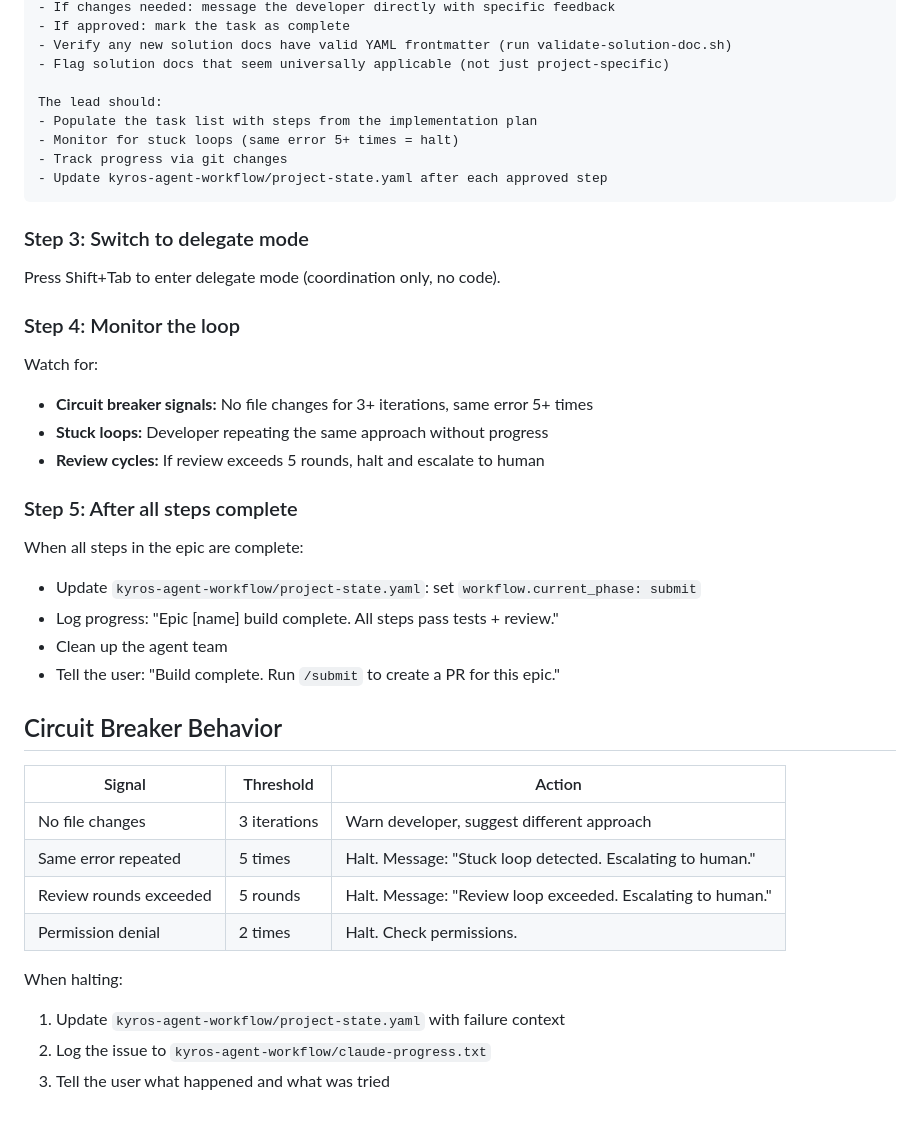
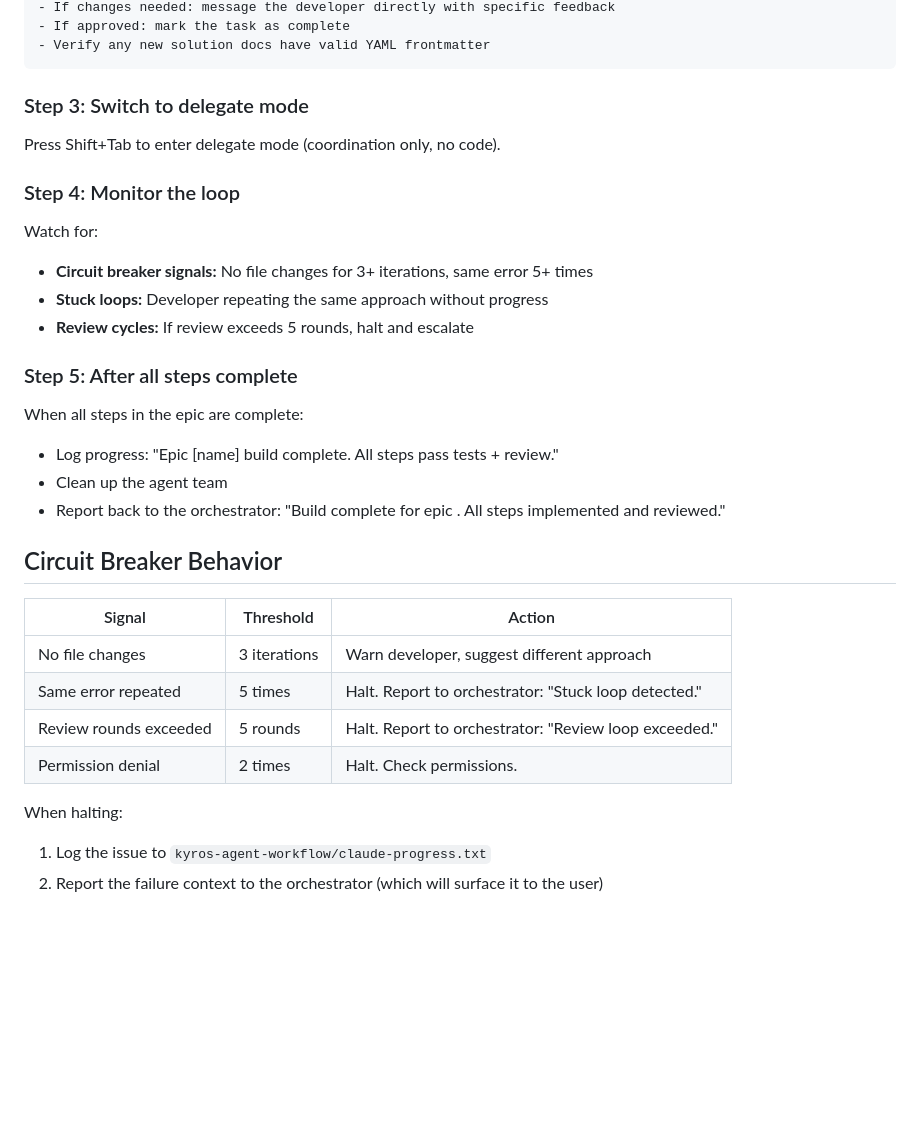
Before and after one commit to lenlla/one_shot_build, a Markdown page: skills/build-step/SKILL.md, the part around one of its changes. GitHub-like rendering; blank space fills up the shorter version.

````diff
--- a/skills/build-step/SKILL.md
+++ b/skills/build-step/SKILL.md
@@ -78,41 +73,35 @@ Reviewer instructions:
 - If changes needed: message the developer directly with specific feedback
 - If approved: mark the task as complete
-- Verify any new solution docs have valid YAML frontmatter (run validate-solution-doc.sh)
-- Flag solution docs that seem universally applicable (not just project-specific)
-
-The lead should:
-- Populate the task list with steps from the implementation plan
-- Monitor for stuck loops (same error 5+ times = halt)
-- Track progress via git changes
-- Update kyros-agent-workflow/project-state.yaml after each approved step
+- Verify any new solution docs have valid YAML frontmatter
 ```
 
 ### Step 3: Switch to delegate mode
+
 Press Shift+Tab to enter delegate mode (coordination only, no code).
 
 ### Step 4: Monitor the loop
+
 Watch for:
 - **Circuit breaker signals:** No file changes for 3+ iterations, same error 5+ times
 - **Stuck loops:** Developer repeating the same approach without progress
-- **Review cycles:** If review exceeds 5 rounds, halt and escalate to human
+- **Review cycles:** If review exceeds 5 rounds, halt and escalate
 
 ### Step 5: After all steps complete
+
 When all steps in the epic are complete:
-- Update `kyros-agent-workflow/project-state.yaml`: set `workflow.current_phase: submit`
 - Log progress: "Epic [name] build complete. All steps pass tests + review."
 - Clean up the agent team
-- Tell the user: "Build complete. Run `/submit` to create a PR for this epic."
+- Report back to the orchestrator: "Build complete for epic <name>. All steps implemented and reviewed."
 
 ## Circuit Breaker Behavior
 
 | Signal | Threshold | Action |
 |--------|-----------|--------|
 | No file changes | 3 iterations | Warn developer, suggest different approach |
-| Same error repeated | 5 times | Halt. Message: "Stuck loop detected. Escalating to human." |
-| Review rounds exceeded | 5 rounds | Halt. Message: "Review loop exceeded. Escalating to human." |
+| Same error repeated | 5 times | Halt. Report to orchestrator: "Stuck loop detected." |
+| Review rounds exceeded | 5 rounds | Halt. Report to orchestrator: "Review loop exceeded." |
 | Permission denial | 2 times | Halt. Check permissions. |
 
 When halting:
-1. Update `kyros-agent-workflow/project-state.yaml` with failure context
-2. Log the issue to `kyros-agent-workflow/claude-progress.txt`
-3. Tell the user what happened and what was tried
+1. Log the issue to `kyros-agent-workflow/claude-progress.txt`
+2. Report the failure context to the orchestrator (which will surface it to the user)
````
Also changed, not shown: other parts of skills/build-step/SKILL.md (+23 -28 lines).
